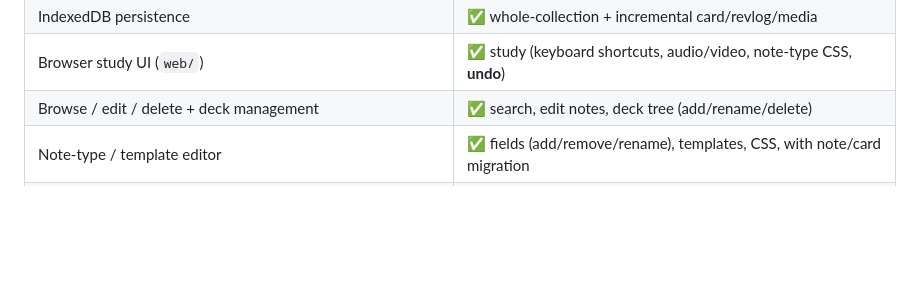
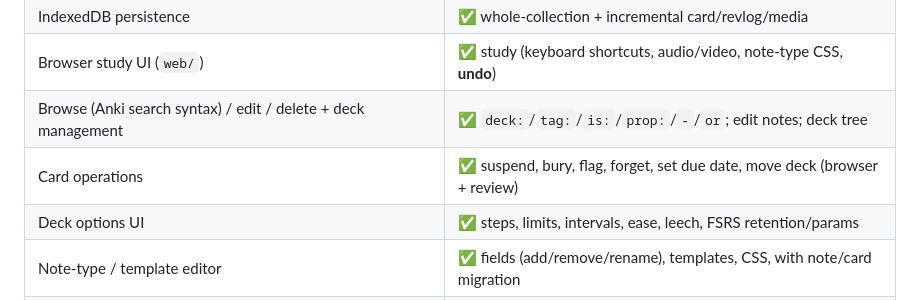
Before and after one commit to Phylliida/memki, a Markdown page: README.md, the part around the change. Drawn GitHub-style; blank space fills up the shorter version.

Commit message:
README: add search syntax, card operations, deck options to status
Co-Authored-By: Claude Opus 4.8 (1M context) <noreply@anthropic.com>

```diff
--- a/README.md
+++ b/README.md
@@ -25,7 +25,9 @@ export back to `.apkg`.
 | Template renderer (fields, conditionals, **cloze**, **type-in**, MathJax) | ✅ |
 | IndexedDB persistence | ✅ whole-collection + incremental card/revlog/media |
 | Browser study UI (`web/`) | ✅ study (keyboard shortcuts, audio/video, note-type CSS, **undo**) |
-| Browse / edit / delete + deck management | ✅ search, edit notes, deck tree (add/rename/delete) |
+| Browse (Anki search syntax) / edit / delete + deck management | ✅ `deck:`/`tag:`/`is:`/`prop:`/`-`/`or`; edit notes; deck tree |
+| Card operations | ✅ suspend, bury, flag, forget, set due date, move deck (browser + review) |
+| Deck options UI | ✅ steps, limits, intervals, ease, leech, FSRS retention/params |
 | Note-type / template editor | ✅ fields (add/remove/rename), templates, CSS, with note/card migration |
 | Filtered decks + custom study | ✅ build/empty (odid/odue), review-ahead / all / search presets |
 | Image occlusion | ✅ self-contained editor (rectangle masks, hide-one-guess-one) |
```
